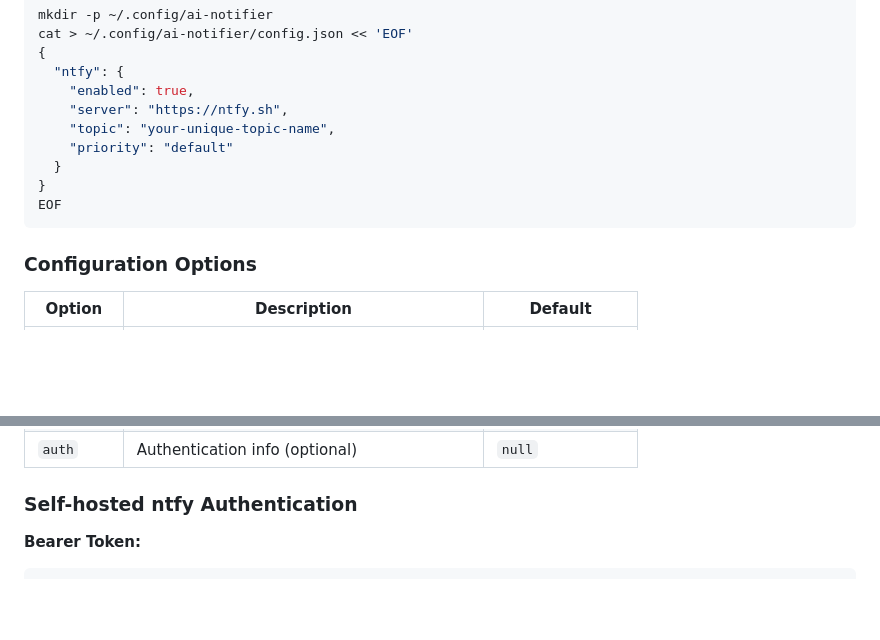
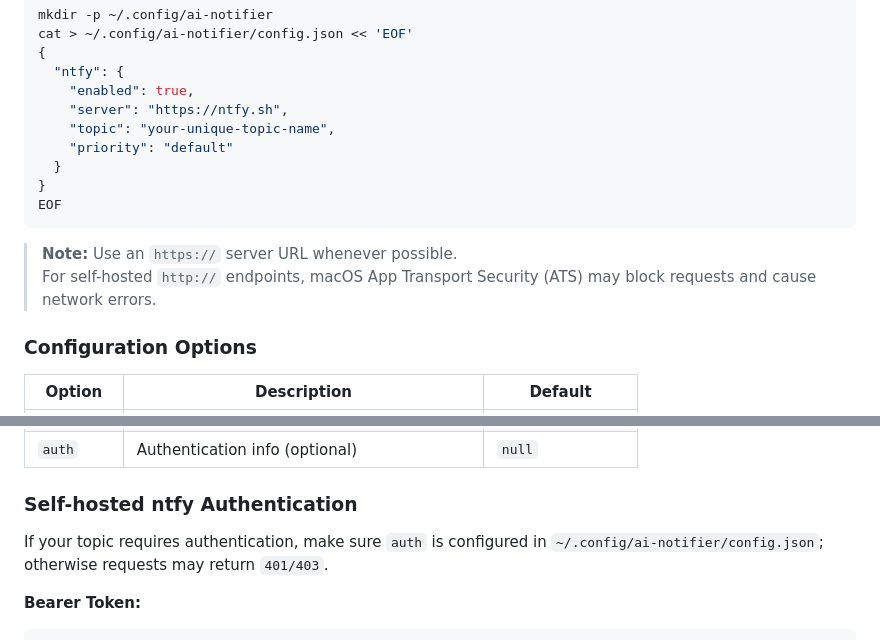
Before and after one commit to sokojh/ai-notifier-swift, a Markdown page: README.md, 2 parts joined by grey strips. Drawn GitHub-style; blank space fills up the shorter version.

Commit message:
docs: update README

````diff
--- a/README.md
+++ b/README.md
@@ -179,6 +179,9 @@ cat > ~/.config/ai-notifier/config.json << 'EOF'
 EOF
 ```
 
+> **Note:** Use an `https://` server URL whenever possible.
+> For self-hosted `http://` endpoints, macOS App Transport Security (ATS) may block requests and cause network errors.
+
 ### Configuration Options
 
 | Option | Description | Default |
@@ -190,6 +193,8 @@ EOF
 | `auth` | Authentication info (optional) | `null` |
 
 ### Self-hosted ntfy Authentication
+
+If your topic requires authentication, make sure `auth` is configured in `~/.config/ai-notifier/config.json`; otherwise requests may return `401/403`.
 
 **Bearer Token:**
 ```json
````
